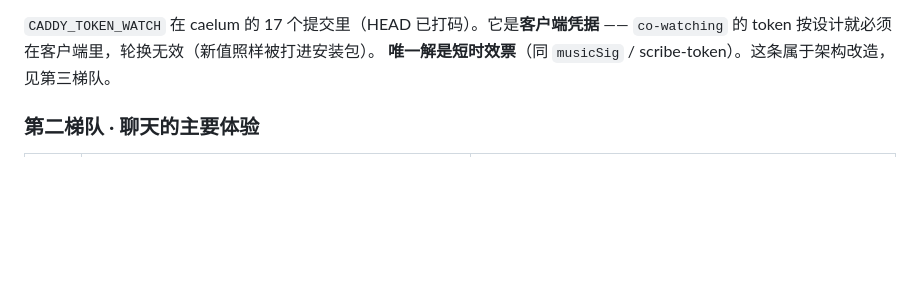
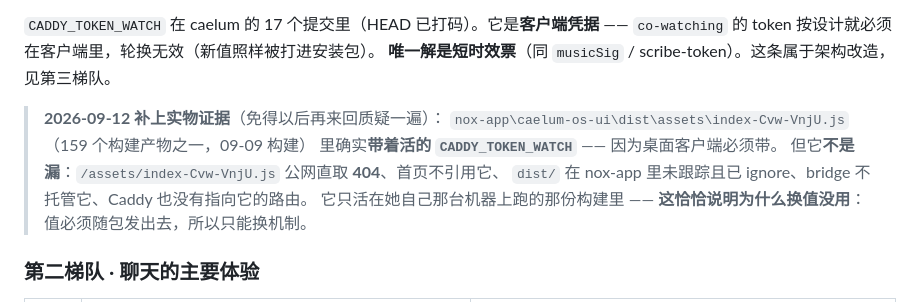
Before and after one commit to Iristt-boop/caelum, a Markdown page: CAELUM-修复排期.md, the part around the change. Rendered like a GitHub page; blank space fills up the shorter version.

Commit message:
排期：把 WATCH 是客户端凭据的实物证据钉进去（dist 里确实带着它，但公网取不到）

```diff
--- a/CAELUM-修复排期.md
+++ b/CAELUM-修复排期.md
@@ -68,6 +68,14 @@
 `CADDY_TOKEN_WATCH` 在 caelum 的 17 个提交里（HEAD 已打码）。它是**客户端凭据** ——
 `co-watching` 的 token 按设计就必须在客户端里，轮换无效（新值照样被打进安装包）。
 **唯一解是短时效票**（同 `musicSig` / scribe-token）。这条属于架构改造，见第三梯队。
+
+> **2026-09-12 补上实物证据**（免得以后再来回质疑一遍）：
+> `nox-app\caelum-os-ui\dist\assets\index-Cvw-VnjU.js`（159 个构建产物之一，09-09 构建）
+> 里确实**带着活的 `CADDY_TOKEN_WATCH`** —— 因为桌面客户端必须带。
+> 但它**不是漏**：`/assets/index-Cvw-VnjU.js` 公网直取 **404**、首页不引用它、
+> `dist/` 在 nox-app 里未跟踪且已 ignore、bridge 不托管它、Caddy 也没有指向它的路由。
+> 它只活在她自己那台机器上跑的那份构建里 —— **这恰恰说明为什么换值没用**：
+> 值必须随包发出去，所以只能换机制。
 
 ### 第二梯队 · 聊天的主要体验
 
```
